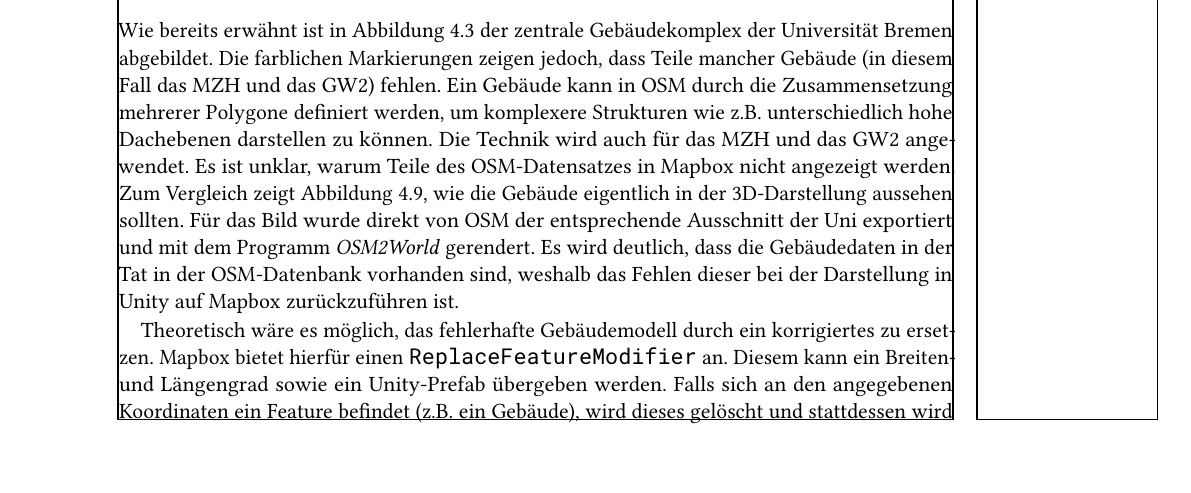
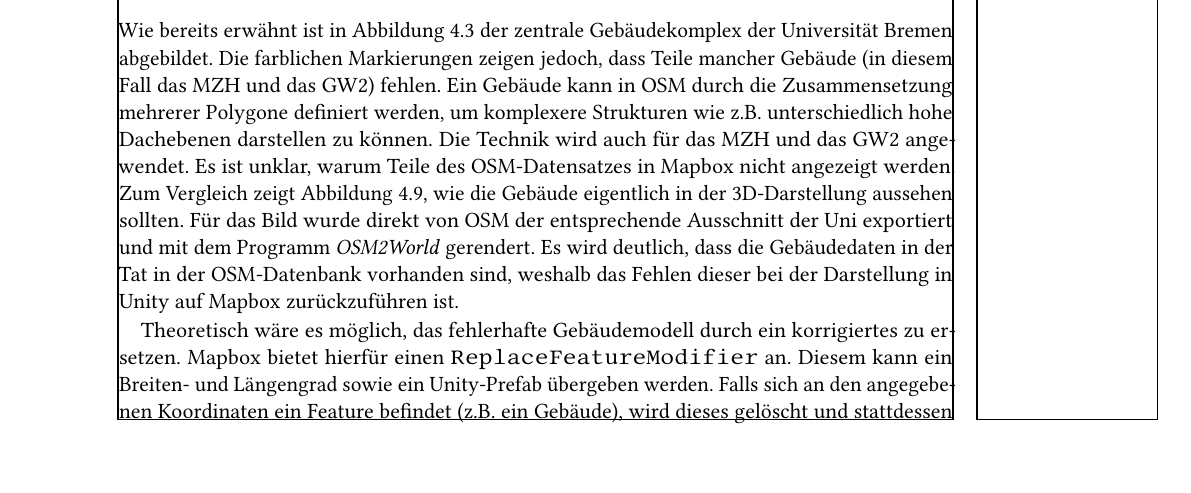
Before and after one commit to Mowalle/master-thesis, a LaTeX thesis (thesis/morawe_ralf_masterthesis.tex): part of page 35 of 47, cut so that both start at the same text. Compiled offline with pdfLaTeX.

Commit message:
Don't use Roboto Mono for now as it does not fit with Libertine

```diff
--- a/thesis/morawe_ralf_masterthesis.tex
+++ b/thesis/morawe_ralf_masterthesis.tex
@@ -18,7 +18,6 @@
 
 \usepackage{libertine}
 \usepackage{libertinust1math}
-\usepackage{roboto-mono}
 \usepackage[T1]{fontenc}
 
 \usepackage{xcolor}
```
